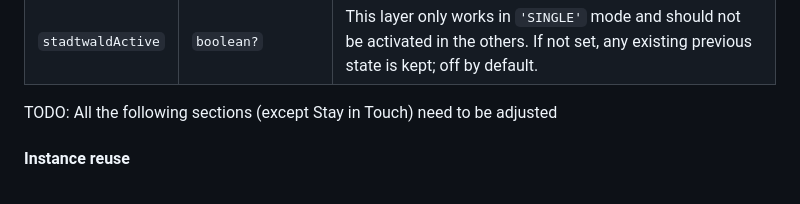
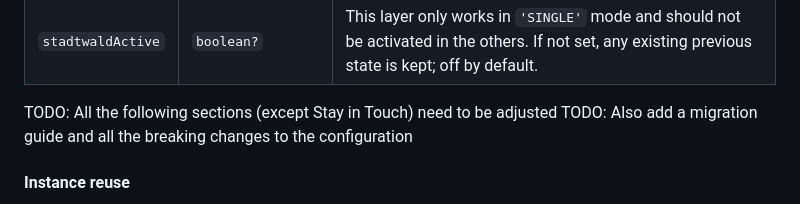
Before and after one commit to Dataport/polar-client-meldemichel, a Markdown page: README.md, the part around the change. GitHub-like rendering.

Commit message:
chore: add todo to add a migration guide

```diff
--- a/README.md
+++ b/README.md
@@ -41,6 +41,7 @@ It returns a Promise of a map instance. This returned instance is required to re
 | `stadtwaldActive` | `boolean?` | This layer only works in `'SINGLE'` mode and should not be activated in the others. If not set, any existing previous state is kept; off by default. |
 
 TODO: All the following sections (except Stay in Touch) need to be adjusted
+TODO: Also add a migration guide and all the breaking changes to the configuration
 
 #### Instance reuse
 
```
